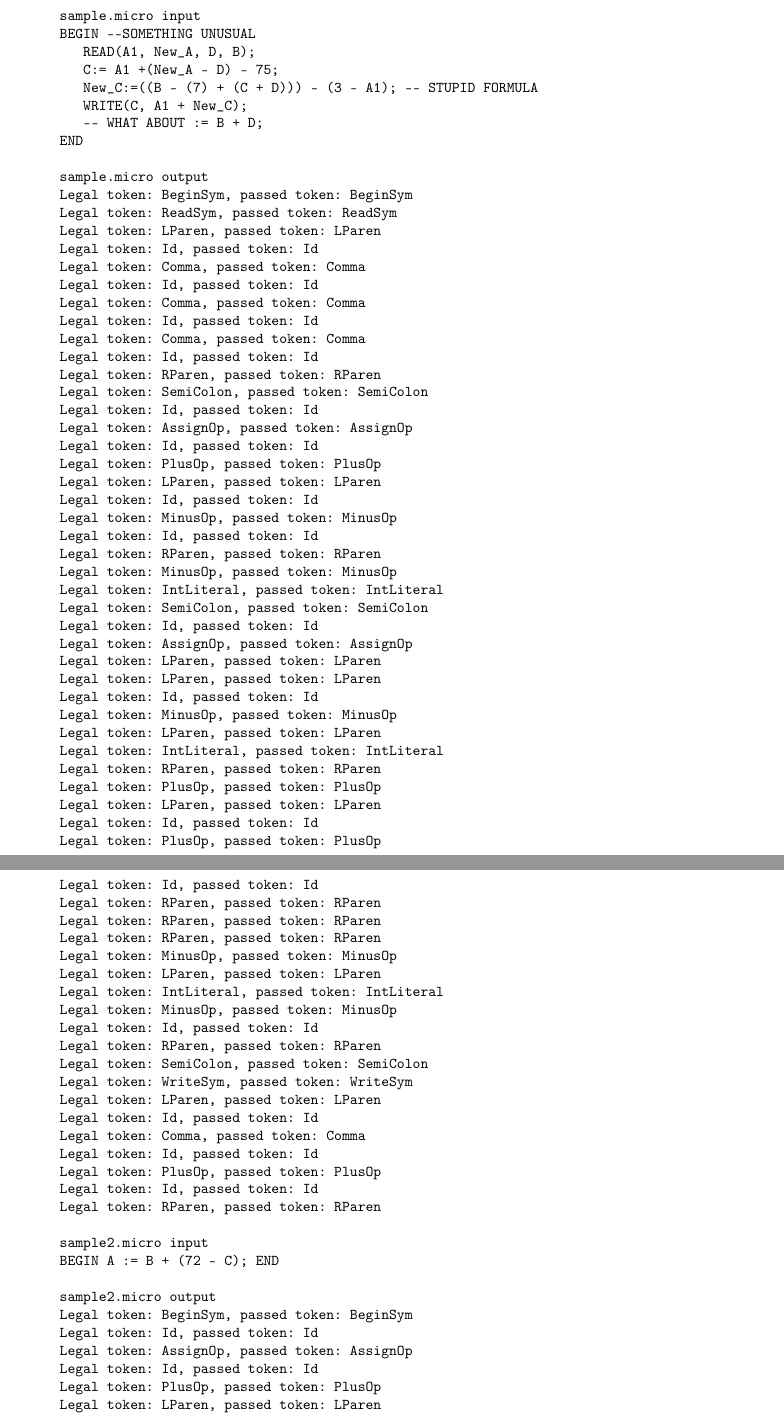
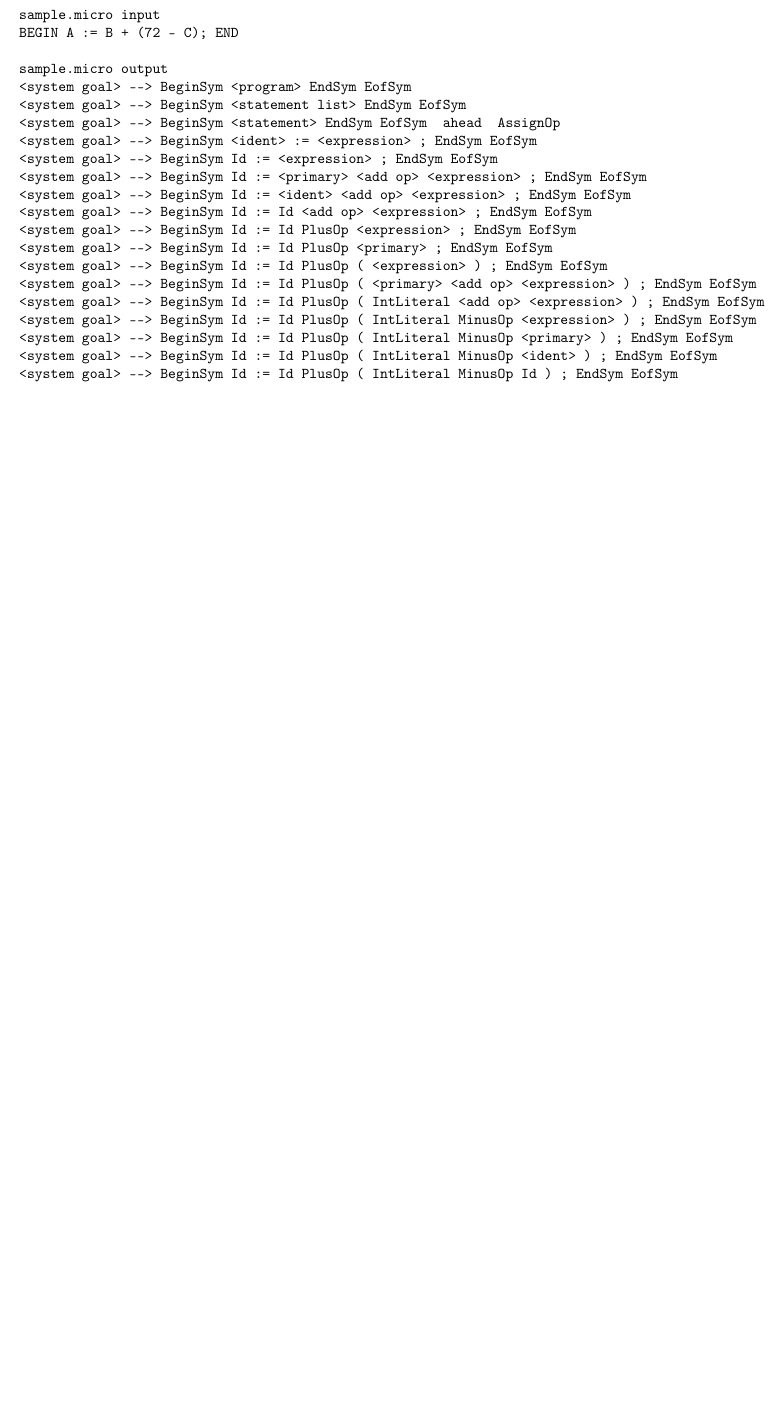
Before and after one commit to sentientcucumber/compiler, a LaTeX document (02/doc/README.tex): two parts of pages 2 and 3 of 3 before the commit and part of page 2 of 2 after it, the two joined at a grey line, cut so that both start at the same text, the shorter picture padded with empty space. Compiled offline with pdfLaTeX.

Commit message:
Cleanup.

```diff
--- a/02/doc/README.tex
+++ b/02/doc/README.tex
@@ -111,87 +114,25 @@ change file name in \verb~../src/main/main.go~ on line 18.
 \begin{verbatim}
 sample.micro input
-BEGIN --SOMETHING UNUSUAL
-   READ(A1, New_A, D, B);
-   C:= A1 +(New_A - D) - 75;
-   New_C:=((B - (7) + (C + D))) - (3 - A1); -- STUPID FORMULA
-   WRITE(C, A1 + New_C);
-   -- WHAT ABOUT := B + D;
-END
+BEGIN A := B + (72 - C); END
 
 sample.micro output
-Legal token: BeginSym, passed token: BeginSym
-Legal token: ReadSym, passed token: ReadSym
-Legal token: LParen, passed token: LParen
-Legal token: Id, passed token: Id
-Legal token: Comma, passed token: Comma
-Legal token: Id, passed token: Id
-Legal token: Comma, passed token: Comma
-Legal token: Id, passed token: Id
-Legal token: Comma, passed token: Comma
-Legal token: Id, passed token: Id
-Legal token: RParen, passed token: RParen
-Legal token: SemiColon, passed token: SemiColon
-Legal token: Id, passed token: Id
-Legal token: AssignOp, passed token: AssignOp
-Legal token: Id, passed token: Id
-Legal token: PlusOp, passed token: PlusOp
-Legal token: LParen, passed token: LParen
-Legal token: Id, passed token: Id
-Legal token: MinusOp, passed token: MinusOp
-Legal token: Id, passed token: Id
-Legal token: RParen, passed token: RParen
-Legal token: MinusOp, passed token: MinusOp
-Legal token: IntLiteral, passed token: IntLiteral
-Legal token: SemiColon, passed token: SemiColon
-Legal token: Id, passed token: Id
-Legal token: AssignOp, passed token: AssignOp
-Legal token: LParen, passed token: LParen
-Legal token: LParen, passed token: LParen
-Legal token: Id, passed token: Id
-Legal token: MinusOp, passed token: MinusOp
-Legal token: LParen, passed token: LParen
-Legal token: IntLiteral, passed token: IntLiteral
-Legal token: RParen, passed token: RParen
-Legal token: PlusOp, passed token: PlusOp
-Legal token: LParen, passed token: LParen
-Legal token: Id, passed token: Id
-Legal token: PlusOp, passed token: PlusOp
-Legal token: Id, passed token: Id
-Legal token: RParen, passed token: RParen
-Legal token: RParen, passed token: RParen
-Legal token: RParen, passed token: RParen
-Legal token: MinusOp, passed token: MinusOp
-Legal token: LParen, passed token: LParen
-Legal token: IntLiteral, passed token: IntLiteral
-Legal token: MinusOp, passed token: MinusOp
-Legal token: Id, passed token: Id
-Legal token: RParen, passed token: RParen
-Legal token: SemiColon, passed token: SemiColon
-Legal token: WriteSym, passed token: WriteSym
-Legal token: LParen, passed token: LParen
-Legal token: Id, passed token: Id
-Legal token: Comma, passed token: Comma
-Legal token: Id, passed token: Id
-Legal token: PlusOp, passed token: PlusOp
-Legal token: Id, passed token: Id
-Legal token: RParen, passed token: RParen
-
-sample2.micro input
-BEGIN A := B + (72 - C); END
-
-sample2.micro output
-Legal token: BeginSym, passed token: BeginSym
-Legal token: Id, passed token: Id
-Legal token: AssignOp, passed token: AssignOp
-Legal token: Id, passed token: Id
-Legal token: PlusOp, passed token: PlusOp
-Legal token: LParen, passed token: LParen
-Legal token: IntLiteral, passed token: IntLiteral
-Legal token: MinusOp, passed token: MinusOp
-Legal token: Id, passed token: Id
-Legal token: RParen, passed token: RParen
-Legal token: SemiColon, passed token: SemiColon
-Legal token: EndSym, passed token: EndSym
+<system goal> --> BeginSym <program> EndSym EofSym
+<system goal> --> BeginSym <statement list> EndSym EofSym
+<system goal> --> BeginSym <statement> EndSym EofSym  ahead  AssignOp
+<system goal> --> BeginSym <ident> := <expression> ; EndSym EofSym
+<system goal> --> BeginSym Id := <expression> ; EndSym EofSym
+<system goal> --> BeginSym Id := <primary> <add op> <expression> ; EndSym EofSym
+<system goal> --> BeginSym Id := <ident> <add op> <expression> ; EndSym EofSym
+<system goal> --> BeginSym Id := Id <add op> <expression> ; EndSym EofSym
+<system goal> --> BeginSym Id := Id PlusOp <expression> ; EndSym EofSym
+<system goal> --> BeginSym Id := Id PlusOp <primary> ; EndSym EofSym
+<system goal> --> BeginSym Id := Id PlusOp ( <expression> ) ; EndSym EofSym
+<system goal> --> BeginSym Id := Id PlusOp ( <primary> <add op> <expression> ) ; EndSym EofSym
+<system goal> --> BeginSym Id := Id PlusOp ( IntLiteral <add op> <expression> ) ; EndSym EofSym
+<system goal> --> BeginSym Id := Id PlusOp ( IntLiteral MinusOp <expression> ) ; EndSym EofSym
+<system goal> --> BeginSym Id := Id PlusOp ( IntLiteral MinusOp <primary> ) ; EndSym EofSym
+<system goal> --> BeginSym Id := Id PlusOp ( IntLiteral MinusOp <ident> ) ; EndSym EofSym
+<system goal> --> BeginSym Id := Id PlusOp ( IntLiteral MinusOp Id ) ; EndSym EofSym
 \end{verbatim}
 % Emacs 24.3.1 (Org mode 8.2.7c)
 \end{document}
```
Also changed, not shown: 01/doc/README.tex (+5 -4 lines), 01/doc/README.pdf, 02/doc/README.pdf, 02/doc/README.tex (19 more changed lines), 9 other files.
